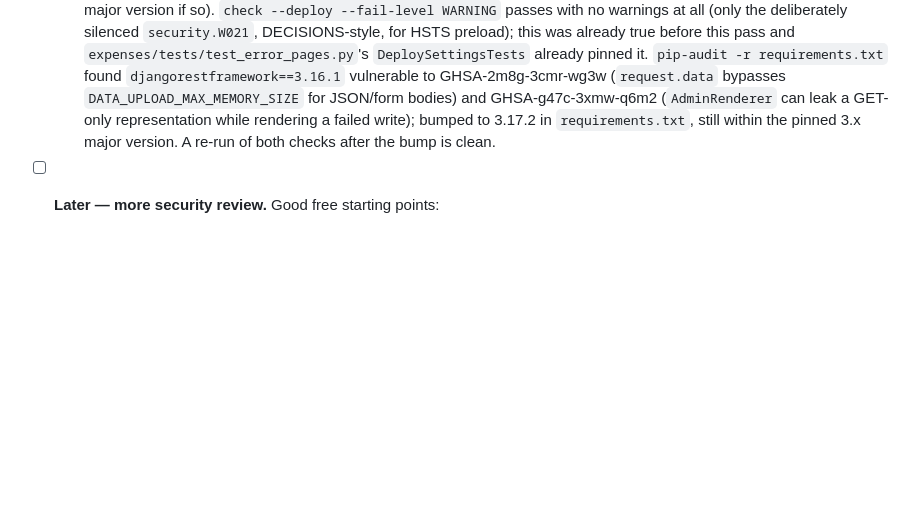
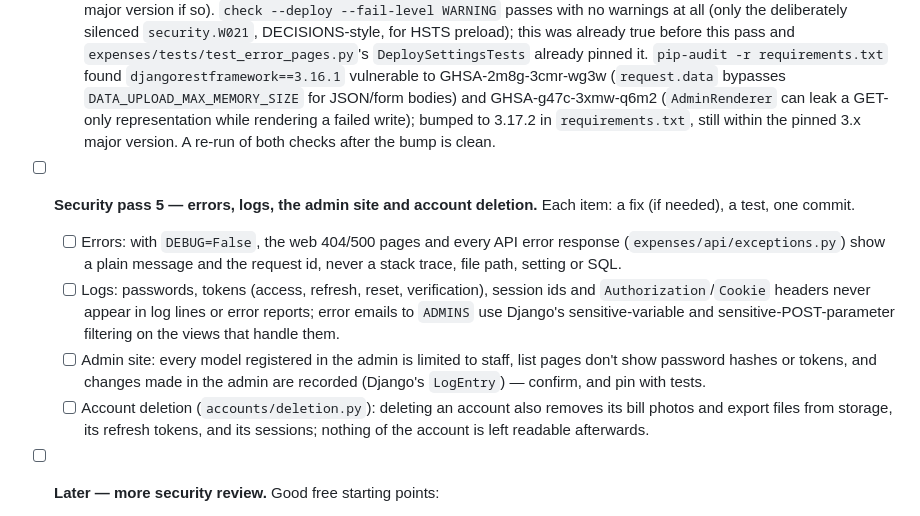
Before and after one commit to Vatsal-Kanojiya/expense_management, a Markdown page: docs/HANDOVER.md, the part around the change. Rendered like a GitHub page; blank space fills up the shorter version.

Commit message:
docs: the security pass 5 checklist in HANDOVER

```diff
--- a/docs/HANDOVER.md
+++ b/docs/HANDOVER.md
@@ -170,6 +170,22 @@ Tick each task here as you finish it, and commit after each one.
         `requirements.txt`, still within the pinned 3.x major version. A re-run of both checks
         after the bump is clean.
 
+- [ ] **Security pass 5 — errors, logs, the admin site and account deletion.** Each item: a fix
+      (if needed), a test, one commit.
+  - [ ] Errors: with `DEBUG=False`, the web 404/500 pages and every API error response
+        (`expenses/api/exceptions.py`) show a plain message and the request id, never a stack
+        trace, file path, setting or SQL.
+  - [ ] Logs: passwords, tokens (access, refresh, reset, verification), session ids and
+        `Authorization`/`Cookie` headers never appear in log lines or error reports; error
+        emails to `ADMINS` use Django's sensitive-variable and sensitive-POST-parameter
+        filtering on the views that handle them.
+  - [ ] Admin site: every model registered in the admin is limited to staff, list pages don't
+        show password hashes or tokens, and changes made in the admin are recorded (Django's
+        `LogEntry`) — confirm, and pin with tests.
+  - [ ] Account deletion (`accounts/deletion.py`): deleting an account also removes its bill
+        photos and export files from storage, its refresh tokens, and its sessions; nothing
+        of the account is left readable afterwards.
+
 - [ ] **Later — more security review.** Good free starting points:
   - `python manage.py check --deploy` with the production settings;
   - `pip install pip-audit && pip-audit -r requirements.txt`, for dependencies with known
```
